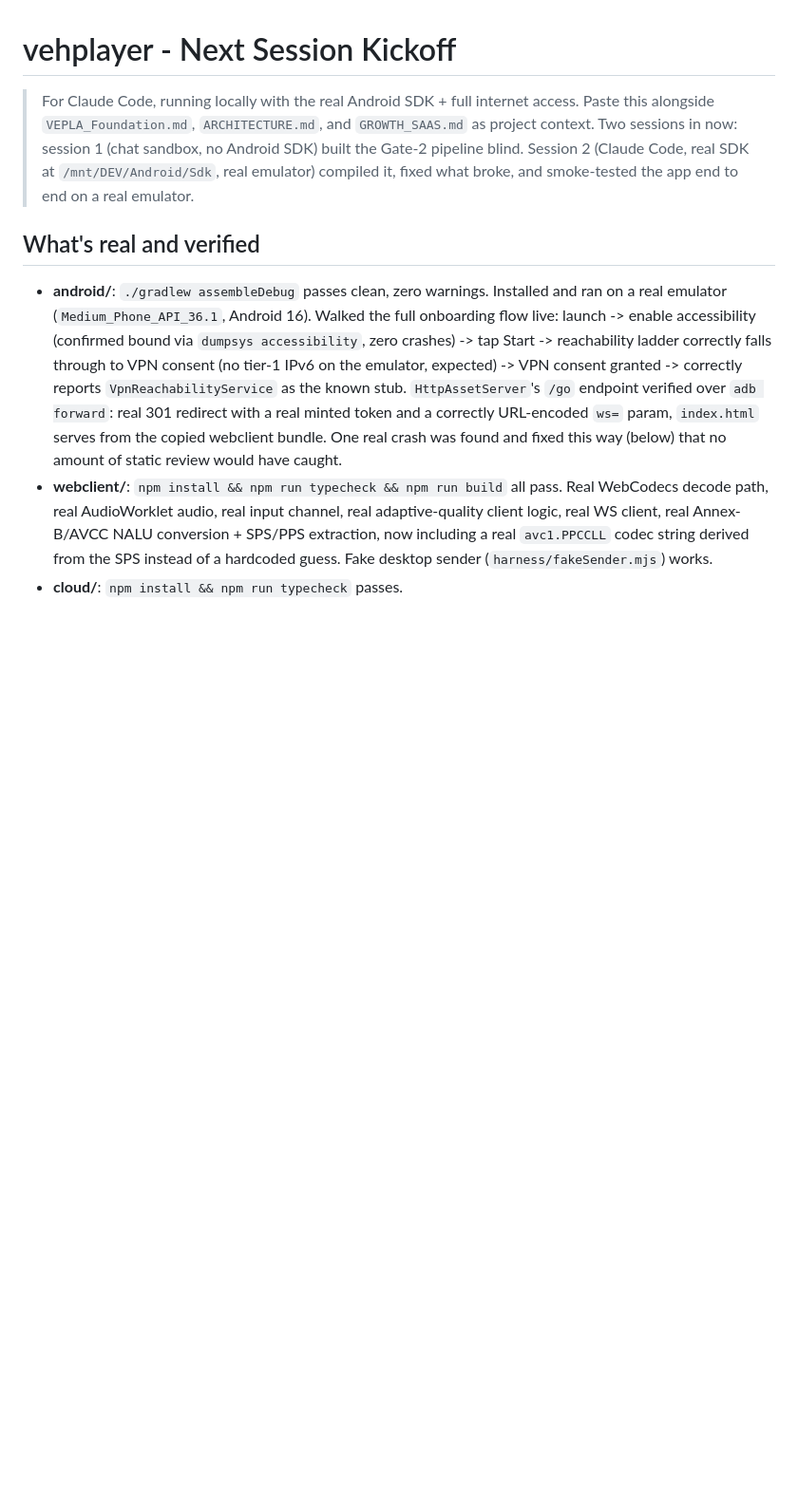
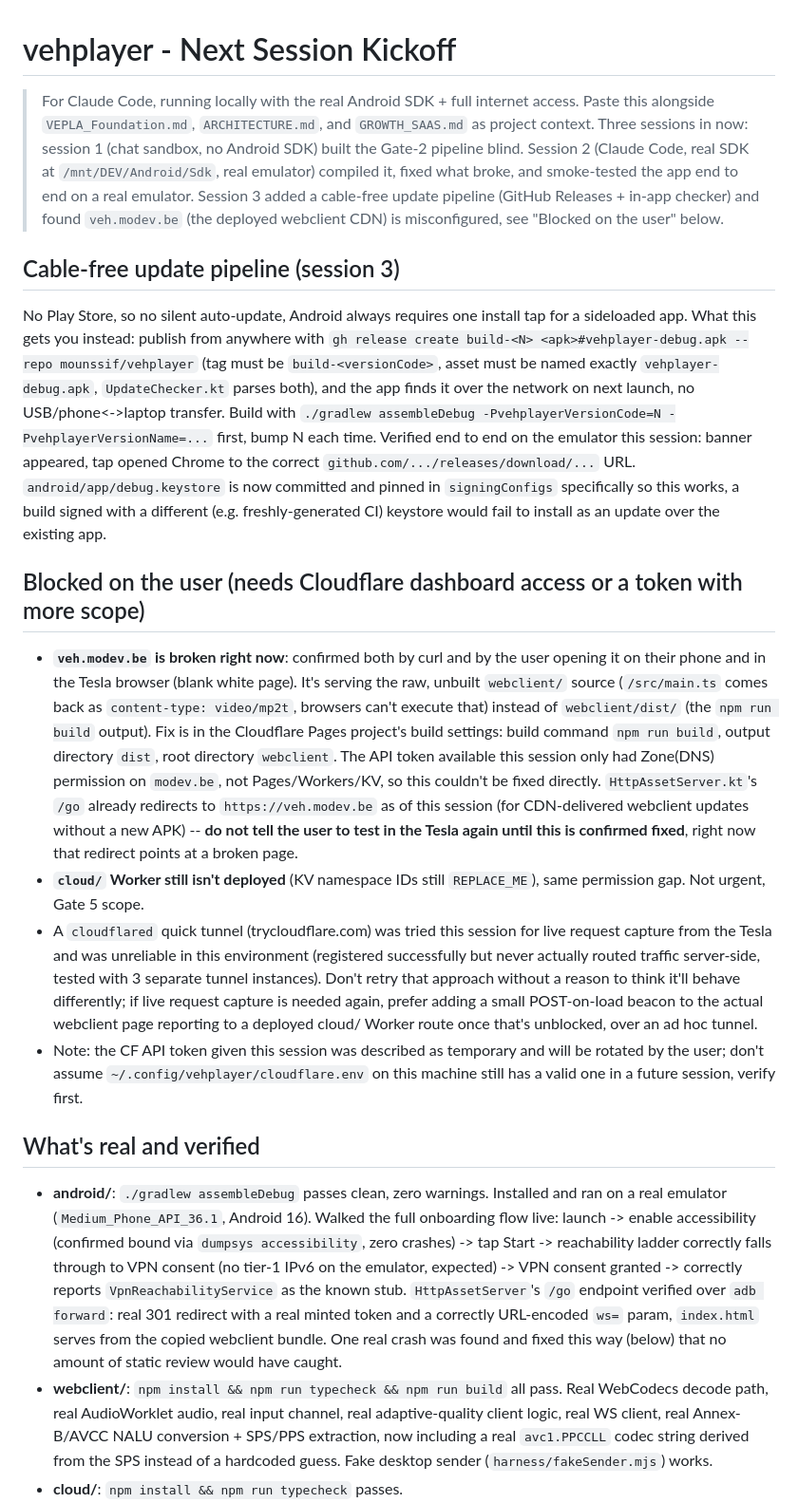
Before and after one commit to mounssif/vehplayer, a Markdown page: docs/NEXT_SESSION.md, the part around the change. Shown at 95% size. Drawn GitHub-style; blank space fills up the shorter version.

Commit message:
Document update pipeline and veh.modev.be Pages misconfiguration
Session 3: cable-free update pipeline (GitHub Releases + in-app
checker) verified end to end on the emulator. Also found veh.modev.be
is serving raw unbuilt TypeScript instead of webclient/dist/ (blank
page, confirmed by the user on phone and in the Tesla browser) -
Pages build settings need fixing before the CDN-first /go redirect
added this session is safe to test in the car.

```diff
--- a/docs/NEXT_SESSION.md
+++ b/docs/NEXT_SESSION.md
@@ -2,10 +2,56 @@
 
 > For Claude Code, running locally with the real Android SDK + full internet
 > access. Paste this alongside `VEPLA_Foundation.md`, `ARCHITECTURE.md`, and
-> `GROWTH_SAAS.md` as project context. Two sessions in now: session 1 (chat
+> `GROWTH_SAAS.md` as project context. Three sessions in now: session 1 (chat
 > sandbox, no Android SDK) built the Gate-2 pipeline blind. Session 2 (Claude
 > Code, real SDK at `/mnt/DEV/Android/Sdk`, real emulator) compiled it,
 > fixed what broke, and smoke-tested the app end to end on a real emulator.
+> Session 3 added a cable-free update pipeline (GitHub Releases + in-app
+> checker) and found `veh.modev.be` (the deployed webclient CDN) is
+> misconfigured, see "Blocked on the user" below.
+
+## Cable-free update pipeline (session 3)
+No Play Store, so no silent auto-update, Android always requires one install
+tap for a sideloaded app. What this gets you instead: publish from anywhere
+with `gh release create build-<N> <apk>#vehplayer-debug.apk --repo
+mounssif/vehplayer` (tag must be `build-<versionCode>`, asset must be named
+exactly `vehplayer-debug.apk`, `UpdateChecker.kt` parses both), and the app
+finds it over the network on next launch, no USB/phone<->laptop transfer.
+Build with `./gradlew assembleDebug -PvehplayerVersionCode=N
+-PvehplayerVersionName=...` first, bump N each time. Verified end to end on
+the emulator this session: banner appeared, tap opened Chrome to the correct
+`github.com/.../releases/download/...` URL. `android/app/debug.keystore` is
+now committed and pinned in `signingConfigs` specifically so this works, a
+build signed with a different (e.g. freshly-generated CI) keystore would
+fail to install as an update over the existing app.
+
+## Blocked on the user (needs Cloudflare dashboard access or a token with more scope)
+- **`veh.modev.be` is broken right now**: confirmed both by curl and by the
+  user opening it on their phone and in the Tesla browser (blank white
+  page). It's serving the raw, unbuilt `webclient/` source
+  (`/src/main.ts` comes back as `content-type: video/mp2t`, browsers can't
+  execute that) instead of `webclient/dist/` (the `npm run build` output).
+  Fix is in the Cloudflare Pages project's build settings: build command
+  `npm run build`, output directory `dist`, root directory `webclient`. The
+  API token available this session only had Zone(DNS) permission on
+  `modev.be`, not Pages/Workers/KV, so this couldn't be fixed directly.
+  `HttpAssetServer.kt`'s `/go` already redirects to `https://veh.modev.be`
+  as of this session (for CDN-delivered webclient updates without a new
+  APK) -- **do not tell the user to test in the Tesla again until this is
+  confirmed fixed**, right now that redirect points at a broken page.
+- **`cloud/` Worker still isn't deployed** (KV namespace IDs still
+  `REPLACE_ME`), same permission gap. Not urgent, Gate 5 scope.
+- A `cloudflared` quick tunnel (trycloudflare.com) was tried this session
+  for live request capture from the Tesla and was unreliable in this
+  environment (registered successfully but never actually routed traffic
+  server-side, tested with 3 separate tunnel instances). Don't retry that
+  approach without a reason to think it'll behave differently; if live
+  request capture is needed again, prefer adding a small POST-on-load beacon
+  to the actual webclient page reporting to a deployed cloud/ Worker route
+  once that's unblocked, over an ad hoc tunnel.
+- Note: the CF API token given this session was described as temporary and
+  will be rotated by the user; don't assume `~/.config/vehplayer/cloudflare.env`
+  on this machine still has a valid one in a future session, verify first.
 
 ## What's real and verified
 
```
